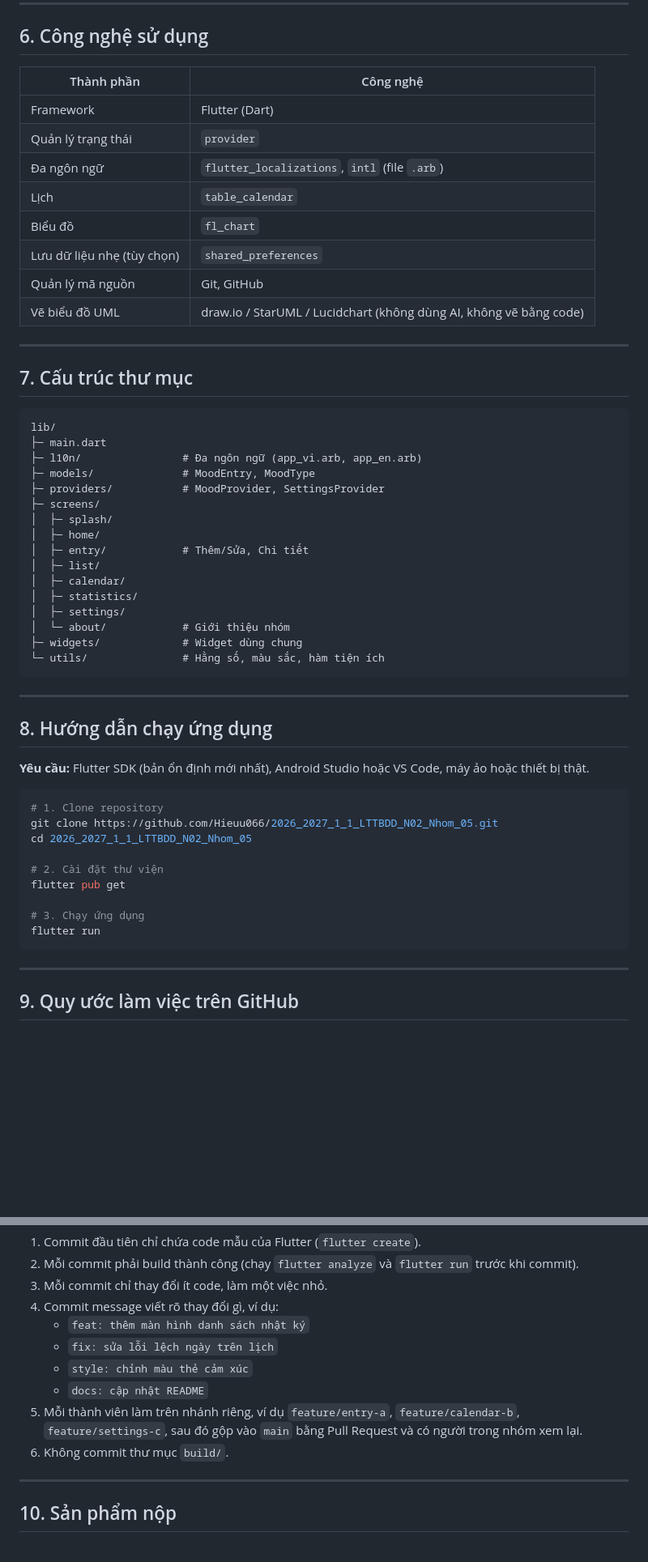
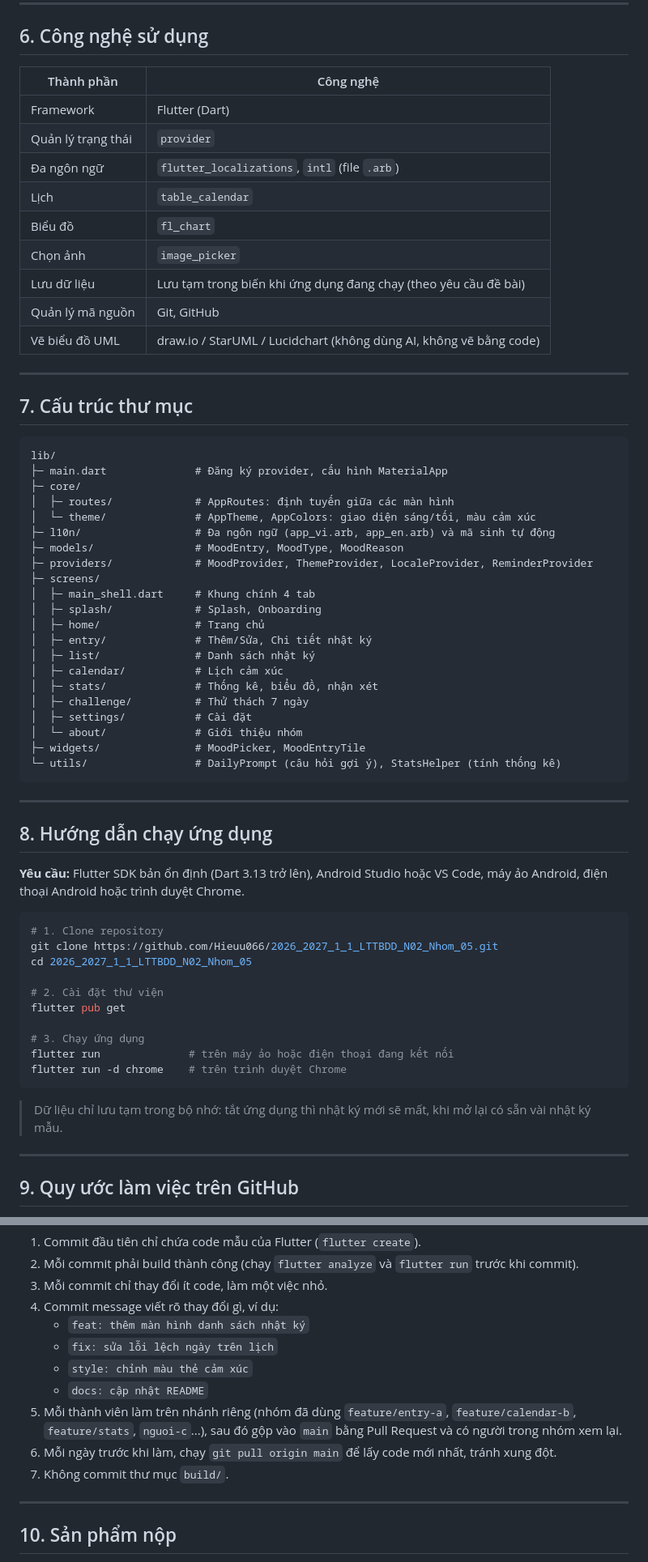
Before and after one commit to Hieuu066/2026_2027_1_1_LTTBDD_N02_Nhom_05, a Markdown page: README.md, 2 parts joined by grey strips. Shown at 81% size. Rendered like a GitHub page; blank space fills up the shorter version.

Commit message:
docs: cập nhật README theo ứng dụng hiện tại

````diff
--- a/README.md
+++ b/README.md
@@ -152,16 +160,17 @@ Mỗi thành viên đều tham gia code và viết báo cáo, và đều phải
 
 ## 6. Công nghệ sử dụng
 
-| Thành phần                 | Công nghệ                                                          |
-| -------------------------- | ------------------------------------------------------------------ |
-| Framework                  | Flutter (Dart)                                                     |
-| Quản lý trạng thái         | `provider`                                                         |
-| Đa ngôn ngữ                | `flutter_localizations`, `intl` (file `.arb`)                      |
-| Lịch                       | `table_calendar`                                                   |
-| Biểu đồ                    | `fl_chart`                                                         |
-| Lưu dữ liệu nhẹ (tùy chọn) | `shared_preferences`                                               |
-| Quản lý mã nguồn           | Git, GitHub                                                        |
-| Vẽ biểu đồ UML             | draw.io / StarUML / Lucidchart (không dùng AI, không vẽ bằng code) |
+| Thành phần         | Công nghệ                                                          |
+| ------------------ | ------------------------------------------------------------------ |
+| Framework          | Flutter (Dart)                                                     |
+| Quản lý trạng thái | `provider`                                                         |
+| Đa ngôn ngữ        | `flutter_localizations`, `intl` (file `.arb`)                      |
+| Lịch               | `table_calendar`                                                   |
+| Biểu đồ            | `fl_chart`                                                         |
+| Chọn ảnh           | `image_picker`                                                     |
+| Lưu dữ liệu        | Lưu tạm trong biến khi ứng dụng đang chạy (theo yêu cầu đề bài)    |
+| Quản lý mã nguồn   | Git, GitHub                                                        |
+| Vẽ biểu đồ UML     | draw.io / StarUML / Lucidchart (không dùng AI, không vẽ bằng code) |
 
 ---
 
@@ -169,28 +178,33 @@ Mỗi thành viên đều tham gia code và viết báo cáo, và đều phải
 
 ```
 lib/
-├─ main.dart
-├─ l10n/                # Đa ngôn ngữ (app_vi.arb, app_en.arb)
-├─ models/              # MoodEntry, MoodType
-├─ providers/           # MoodProvider, SettingsProvider
+├─ main.dart              # Đăng ký provider, cấu hình MaterialApp
+├─ core/
+│  ├─ routes/             # AppRoutes: định tuyến giữa các màn hình
+│  └─ theme/              # AppTheme, AppColors: giao diện sáng/tối, màu cảm xúc
+├─ l10n/                  # Đa ngôn ngữ (app_vi.arb, app_en.arb) và mã sinh tự động
+├─ models/                # MoodEntry, MoodType, MoodReason
+├─ providers/             # MoodProvider, ThemeProvider, LocaleProvider, ReminderProvider
 ├─ screens/
-│  ├─ splash/
-│  ├─ home/
-│  ├─ entry/            # Thêm/Sửa, Chi tiết
-│  ├─ list/
-│  ├─ calendar/
-│  ├─ statistics/
-│  ├─ settings/
-│  └─ about/            # Giới thiệu nhóm
-├─ widgets/             # Widget dùng chung
-└─ utils/               # Hằng số, màu sắc, hàm tiện ích
+│  ├─ main_shell.dart     # Khung chính 4 tab
+│  ├─ splash/             # Splash, Onboarding
+│  ├─ home/               # Trang chủ
+│  ├─ entry/              # Thêm/Sửa, Chi tiết nhật ký
+│  ├─ list/               # Danh sách nhật ký
+│  ├─ calendar/           # Lịch cảm xúc
+│  ├─ stats/              # Thống kê, biểu đồ, nhận xét
+│  ├─ challenge/          # Thử thách 7 ngày
+│  ├─ settings/           # Cài đặt
+│  └─ about/              # Giới thiệu nhóm
+├─ widgets/               # MoodPicker, MoodEntryTile
+└─ utils/                 # DailyPrompt (câu hỏi gợi ý), StatsHelper (tính thống kê)
 ```
 
 ---
 
 ## 8. Hướng dẫn chạy ứng dụng
 
-**Yêu cầu:** Flutter SDK (bản ổn định mới nhất), Android Studio hoặc VS Code, máy ảo hoặc thiết bị thật.
+**Yêu cầu:** Flutter SDK bản ổn định (Dart 3.13 trở lên), Android Studio hoặc VS Code, máy ảo Android, điện thoại Android hoặc trình duyệt Chrome.
 
 ```bash
 # 1. Clone repository
@@ -201,8 +215,11 @@ cd 2026_2027_1_1_LTTBDD_N02_Nhom_05
 flutter pub get
 
 # 3. Chạy ứng dụng
-flutter run
+flutter run              # trên máy ảo hoặc điện thoại đang kết nối
+flutter run -d chrome    # trên trình duyệt Chrome
 ```
+
+> Dữ liệu chỉ lưu tạm trong bộ nhớ: tắt ứng dụng thì nhật ký mới sẽ mất, khi mở lại có sẵn vài nhật ký mẫu.
 
 ---
 
@@ -218,8 +235,9 @@ GitHub là bằng chứng nhóm tự code, vì vậy cả nhóm tuân thủ:
    - `fix: sửa lỗi lệch ngày trên lịch`
    - `style: chỉnh màu thẻ cảm xúc`
    - `docs: cập nhật README`
-5. Mỗi thành viên làm trên nhánh riêng, ví dụ `feature/entry-a`, `feature/calendar-b`, `feature/settings-c`, sau đó gộp vào `main` bằng Pull Request và có người trong nhóm xem lại.
-6. Không commit thư mục `build/`.
+5. Mỗi thành viên làm trên nhánh riêng (nhóm đã dùng `feature/entry-a`, `feature/calendar-b`, `feature/stats`, `nguoi-c`...), sau đó gộp vào `main` bằng Pull Request và có người trong nhóm xem lại.
+6. Mỗi ngày trước khi làm, chạy `git pull origin main` để lấy code mới nhất, tránh xung đột.
+7. Không commit thư mục `build/`.
 
 ---
 
````
Also changed, not shown: other parts of README.md (+41 -33 lines).
